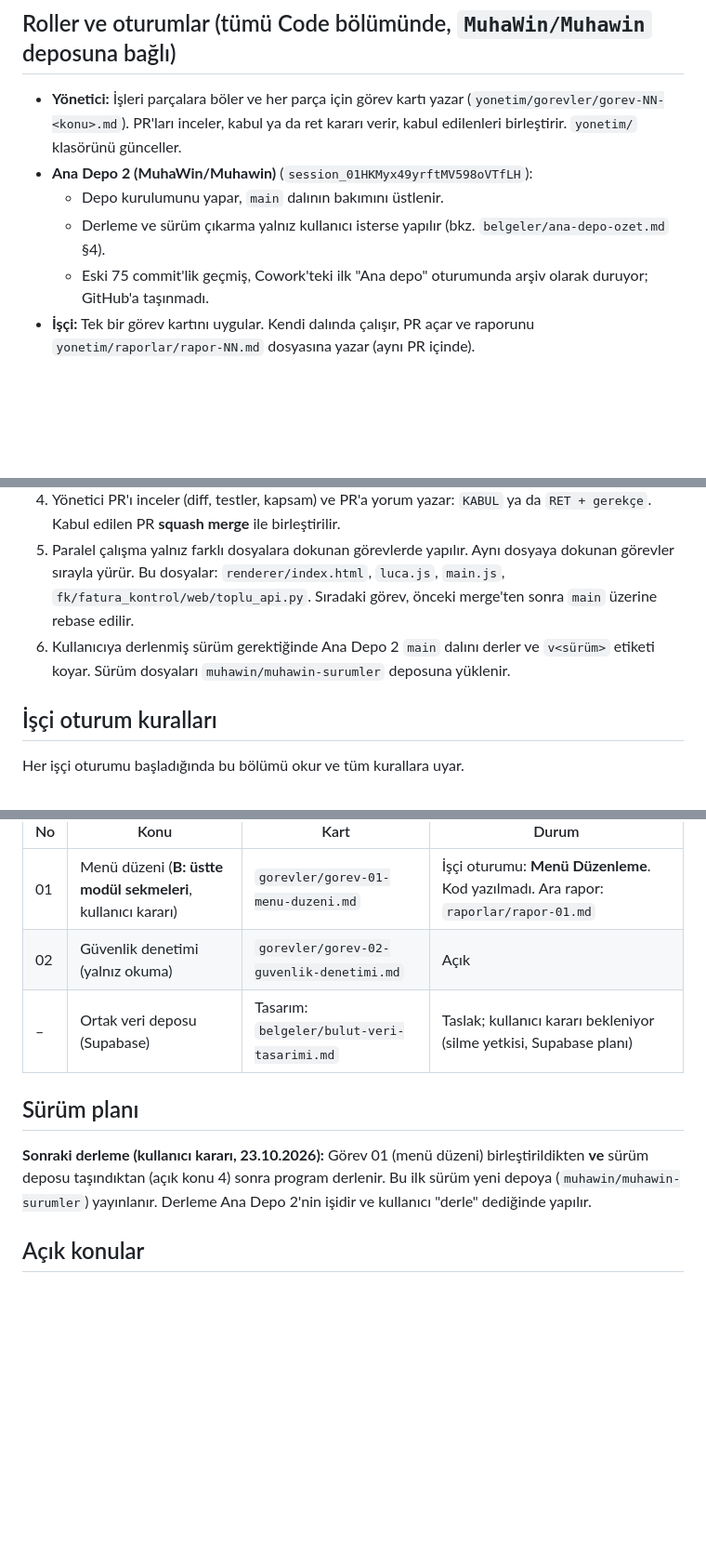
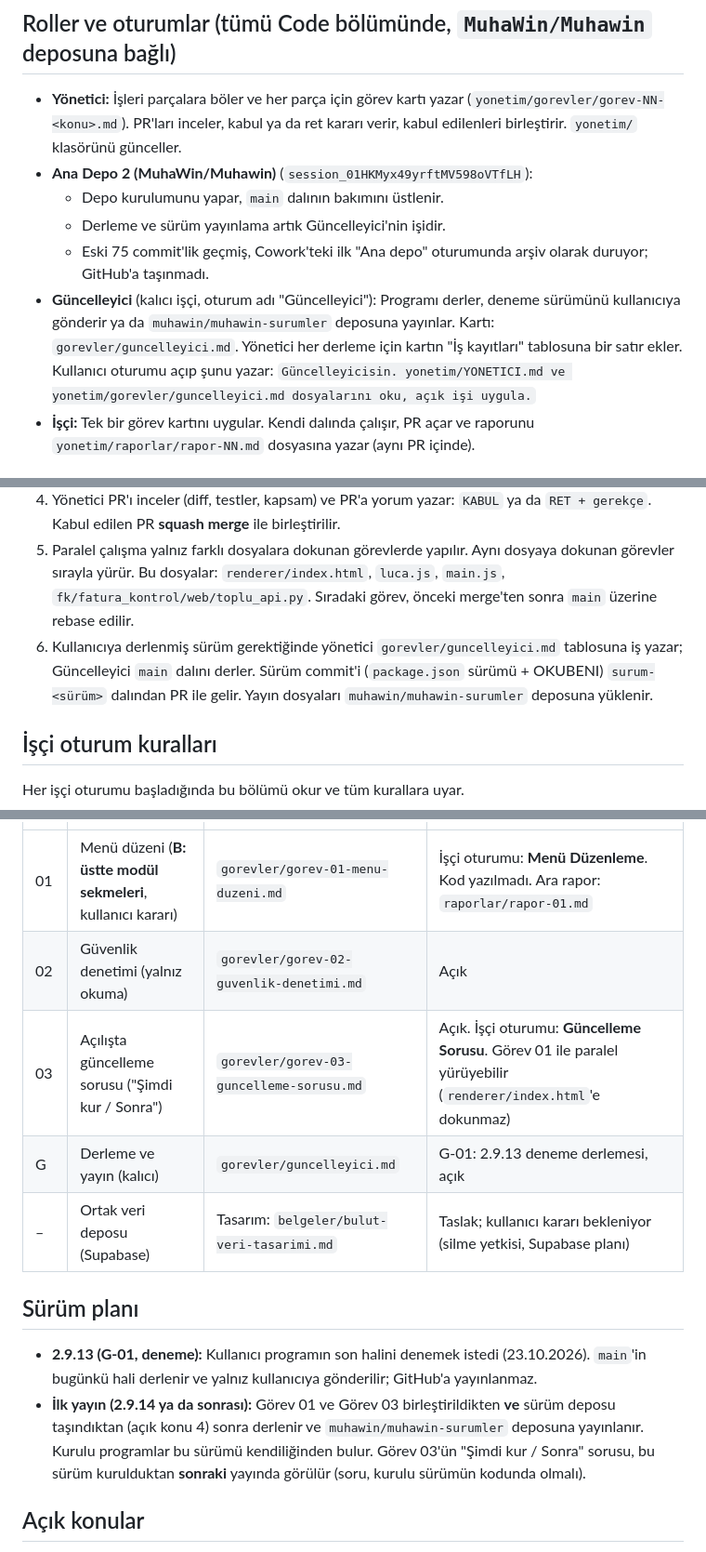
Before and after one commit to MuhaWin/Muhawin, a Markdown page: yonetim/YONETICI.md, 3 parts joined by grey strips. Shown at 93% size. Drawn GitHub-style; blank space fills up the shorter version.

Commit message:
Yönetim: Güncelleyici rolü, Görev 03 ve 2.9.13 deneme derlemesi (#2)
Co-Authored-By: Claude Opus 5.5 <noreply@anthropic.com>
Claude-Session: https://claude.ai/code/session_01CwZoceP2ZsGsw2AbeDBQ6T

```diff
--- a/yonetim/YONETICI.md
+++ b/yonetim/YONETICI.md
@@ -7,8 +7,9 @@ Belge 23.10.2026'da Cowork projesinden ("Luca Fatura Muavin Kontrolü") depoya t
 - **Yönetici:** İşleri parçalara böler ve her parça için görev kartı yazar (`yonetim/gorevler/gorev-NN-<konu>.md`). PR'ları inceler, kabul ya da ret kararı verir, kabul edilenleri birleştirir. `yonetim/` klasörünü günceller.
 - **Ana Depo 2 (MuhaWin/Muhawin)** (`session_01HKMyx49yrftMV598oVTfLH`):
   - Depo kurulumunu yapar, `main` dalının bakımını üstlenir.
-  - Derleme ve sürüm çıkarma yalnız kullanıcı isterse yapılır (bkz. `belgeler/ana-depo-ozet.md` §4).
+  - Derleme ve sürüm yayınlama artık Güncelleyici'nin işidir.
   - Eski 75 commit'lik geçmiş, Cowork'teki ilk "Ana depo" oturumunda arşiv olarak duruyor; GitHub'a taşınmadı.
+- **Güncelleyici** (kalıcı işçi, oturum adı "Güncelleyici"): Programı derler, deneme sürümünü kullanıcıya gönderir ya da `muhawin/muhawin-surumler` deposuna yayınlar. Kartı: `gorevler/guncelleyici.md`. Yönetici her derleme için kartın "İş kayıtları" tablosuna bir satır ekler. Kullanıcı oturumu açıp şunu yazar: `Güncelleyicisin. yonetim/YONETICI.md ve yonetim/gorevler/guncelleyici.md dosyalarını oku, açık işi uygula.`
 - **İşçi:** Tek bir görev kartını uygular. Kendi dalında çalışır, PR açar ve raporunu `yonetim/raporlar/rapor-NN.md` dosyasına yazar (aynı PR içinde).
 
 ## Klasör düzeni
@@ -23,7 +24,7 @@ Belge 23.10.2026'da Cowork projesinden ("Luca Fatura Muavin Kontrolü") depoya t
 3. İşçi `gorev-NN-<konu>` dalında çalışır, testleri çalıştırır, push eder ve PR açar.
 4. Yönetici PR'ı inceler (diff, testler, kapsam) ve PR'a yorum yazar: `KABUL` ya da `RET + gerekçe`. Kabul edilen PR **squash merge** ile birleştirilir.
 5. Paralel çalışma yalnız farklı dosyalara dokunan görevlerde yapılır. Aynı dosyaya dokunan görevler sırayla yürür. Bu dosyalar: `renderer/index.html`, `luca.js`, `main.js`, `fk/fatura_kontrol/web/toplu_api.py`. Sıradaki görev, önceki merge'ten sonra `main` üzerine rebase edilir.
-6. Kullanıcıya derlenmiş sürüm gerektiğinde Ana Depo 2 `main` dalını derler ve `v<sürüm>` etiketi koyar. Sürüm dosyaları `muhawin/muhawin-surumler` deposuna yüklenir.
+6. Kullanıcıya derlenmiş sürüm gerektiğinde yönetici `gorevler/guncelleyici.md` tablosuna iş yazar; Güncelleyici `main` dalını derler. Sürüm commit'i (`package.json` sürümü + OKUBENI) `surum-<sürüm>` dalından PR ile gelir. Yayın dosyaları `muhawin/muhawin-surumler` deposuna yüklenir.
 
 ## İşçi oturum kuralları
 Her işçi oturumu başladığında bu bölümü okur ve tüm kurallara uyar.
@@ -52,10 +53,13 @@ Her işçi oturumu başladığında bu bölümü okur ve tüm kurallara uyar.
 |---|---|---|---|
 | 01 | Menü düzeni (**B: üstte modül sekmeleri**, kullanıcı kararı) | `gorevler/gorev-01-menu-duzeni.md` | İşçi oturumu: **Menü Düzenleme**. Kod yazılmadı. Ara rapor: `raporlar/rapor-01.md` |
 | 02 | Güvenlik denetimi (yalnız okuma) | `gorevler/gorev-02-guvenlik-denetimi.md` | Açık |
+| 03 | Açılışta güncelleme sorusu ("Şimdi kur / Sonra") | `gorevler/gorev-03-guncelleme-sorusu.md` | Açık. İşçi oturumu: **Güncelleme Sorusu**. Görev 01 ile paralel yürüyebilir (`renderer/index.html`'e dokunmaz) |
+| G | Derleme ve yayın (kalıcı) | `gorevler/guncelleyici.md` | G-01: 2.9.13 deneme derlemesi, açık |
 | – | Ortak veri deposu (Supabase) | Tasarım: `belgeler/bulut-veri-tasarimi.md` | Taslak; kullanıcı kararı bekleniyor (silme yetkisi, Supabase planı) |
 
 ## Sürüm planı
-**Sonraki derleme (kullanıcı kararı, 23.10.2026):** Görev 01 (menü düzeni) birleştirildikten **ve** sürüm deposu taşındıktan (açık konu 4) sonra program derlenir. Bu ilk sürüm yeni depoya (`muhawin/muhawin-surumler`) yayınlanır. Derleme Ana Depo 2'nin işidir ve kullanıcı "derle" dediğinde yapılır.
+- **2.9.13 (G-01, deneme):** Kullanıcı programın son halini denemek istedi (23.10.2026). `main`'in bugünkü hali derlenir ve yalnız kullanıcıya gönderilir; GitHub'a yayınlanmaz.
+- **İlk yayın (2.9.14 ya da sonrası):** Görev 01 ve Görev 03 birleştirildikten **ve** sürüm deposu taşındıktan (açık konu 4) sonra derlenir ve `muhawin/muhawin-surumler` deposuna yayınlanır. Kurulu programlar bu sürümü kendiliğinden bulur. Görev 03'ün "Şimdi kur / Sonra" sorusu, bu sürüm kurulduktan **sonraki** yayında görülür (soru, kurulu sürümün kodunda olmalı).
 
 ## Açık konular
 1. **Luca sayfa yönetimi** (rapor-01 madde 4, Görev 01 kapsamı dışında kaldı): "Luca'da Çalış" ayrı pencerede açılsın; aynı anda ek bir iş başlarsa yeni Luca sayfası açılsın. Bu iş `luca.js` ve Playwright'a dokunuyor. Görev 01 birleştirildikten sonra ayrı görev olarak açılacak.
```
Also changed, not shown: other parts of yonetim/YONETICI.md (+1 -1 lines), yonetim/gorevler/gorev-03-guncelleme-sorusu.md (added, +47 -0 lines), yonetim/gorevler/guncelleyici.md (added, +43 -0 lines).
